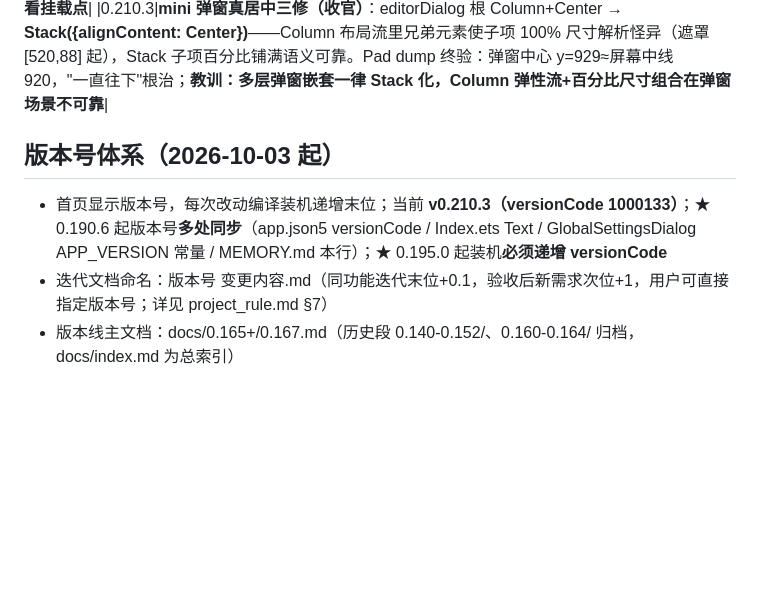
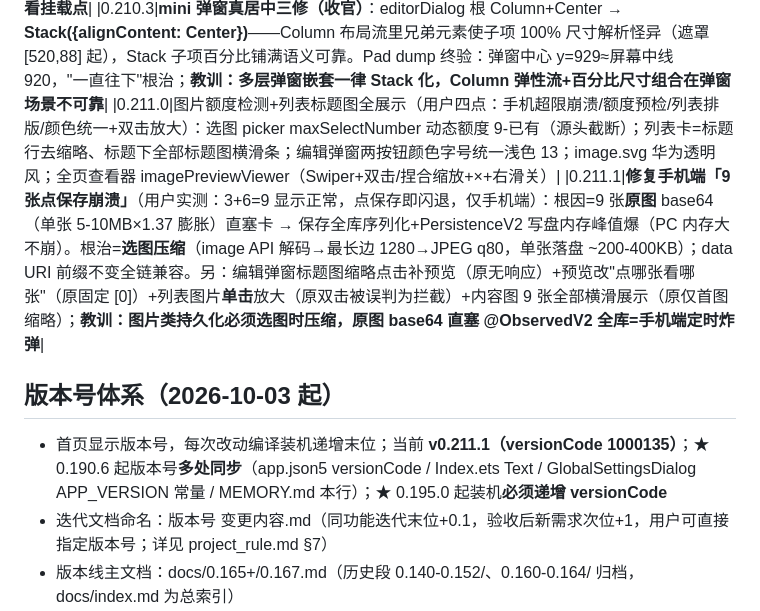
Before and after one commit to DJSpeakAI/DAG_AI_Chat, a Markdown page: MEMORY.md, the part around the change. Drawn GitHub-style; blank space fills up the shorter version.

Commit message:
docs: MEMORY.md 0.211.0/0.211.1 记录+版本基线

```diff
--- a/MEMORY.md
+++ b/MEMORY.md
@@ -157,9 +157,11 @@
 |0.210.1|**标签 mini 弹窗下坠首修+图片 emoji 全换透明 svg**（用户报："点标签添加按钮下面的方框一直往下，很大的 bug"+"添加图片左边彩色按钮换华为官方透明样式"）：①mini 弹窗 Blank() 删（推底+键盘避让反复下沉）改 justifyContent Center ②🖼️ 彩色 emoji → 自建 image.svg（白 65% 描边山形画框，同 settings.svg 约定）×5 处（KnowledgeBankPage 标题图/内容图 + ChatPage 卡片指示×2/下拉菜单）③补 0.210.0 漏掉的版本号三处同步（Index/GSD 还停在 v0.209.4）|
 |0.210.2|**mini 弹窗真居中二修**（Pad dump 实锤 0.210.1 标题仍在 y=1640 贴底）：根因=mini 遮罩挂**编辑弹窗内部**（自适应高度父），height('100%') 无参照永不居中。修复=块上移到全屏遮罩层与编辑弹窗同级（后绘制保持上层）；仍不铺满 [520,1049] 起——**教训：挂错父层/布局流的 height('100%') 不可救药，先看挂载点**|
 |0.210.3|**mini 弹窗真居中三修（收官）**：editorDialog 根 Column+Center → **Stack({alignContent: Center})**——Column 布局流里兄弟元素使子项 100% 尺寸解析怪异（遮罩 [520,88] 起），Stack 子项百分比铺满语义可靠。Pad dump 终验：弹窗中心 y=929≈屏幕中线 920，"一直往下"根治；**教训：多层弹窗嵌套一律 Stack 化，Column 弹性流+百分比尺寸组合在弹窗场景不可靠**|
+|0.211.0|图片额度检测+列表标题图全展示（用户四点：手机超限崩溃/额度预检/列表排版/颜色统一+双击放大）：选图 picker maxSelectNumber 动态额度 9-已有（源头截断）；列表卡=标题行去缩略、标题下全部标题图横滑条；编辑弹窗两按钮颜色字号统一浅色 13；image.svg 华为透明风；全页查看器 imagePreviewViewer（Swiper+双击/捏合缩放+×+右滑关）|
+|0.211.1|**修复手机端「9 张点保存崩溃」**（用户实测：3+6=9 显示正常，点保存即闪退，仅手机端）：根因=9 张**原图** base64（单张 5-10MB×1.37 膨胀）直塞卡 → 保存全库序列化+PersistenceV2 写盘内存峰值爆（PC 内存大不崩）。根治=**选图压缩**（image API 解码→最长边 1280→JPEG q80，单张落盘 ~200-400KB）；data URI 前缀不变全链兼容。另：编辑弹窗标题图缩略点击补预览（原无响应）+预览改"点哪张看哪张"（原固定 [0]）+列表图片**单击**放大（原双击被误判为拦截）+内容图 9 张全部横滑展示（原仅首图缩略）；**教训：图片类持久化必须选图时压缩，原图 base64 直塞 @ObservedV2 全库=手机端定时炸弹**|
 
 ## 版本号体系（2026-10-03 起）
-- 首页显示版本号，每次改动编译装机递增末位；当前 **v0.210.3（versionCode 1000133）**；★ 0.190.6 起版本号**多处同步**（app.json5 versionCode / Index.ets Text / GlobalSettingsDialog APP_VERSION 常量 / MEMORY.md 本行）；★ 0.195.0 起装机**必须递增 versionCode**
+- 首页显示版本号，每次改动编译装机递增末位；当前 **v0.211.1（versionCode 1000135）**；★ 0.190.6 起版本号**多处同步**（app.json5 versionCode / Index.ets Text / GlobalSettingsDialog APP_VERSION 常量 / MEMORY.md 本行）；★ 0.195.0 起装机**必须递增 versionCode**
 - 迭代文档命名：版本号 变更内容.md（同功能迭代末位+0.1，验收后新需求次位+1，用户可直接指定版本号；详见 project_rule.md §7）
 - 版本线主文档：docs/0.165+/0.167.md（历史段 0.140-0.152/、0.160-0.164/ 归档，docs/index.md 为总索引）
 - 真机测试设备：MatePad 11.5 S 活力版（平板，192.168.2.16 无线调试，装机测试用）+ 畅享 90 Pro Max（手机，192.168.2.9，用户日常自用勿占用）；★ 实测教训：两台 IP 勿搞反（搞反白折腾一轮），`param get const.product.model` 可验身份
```
